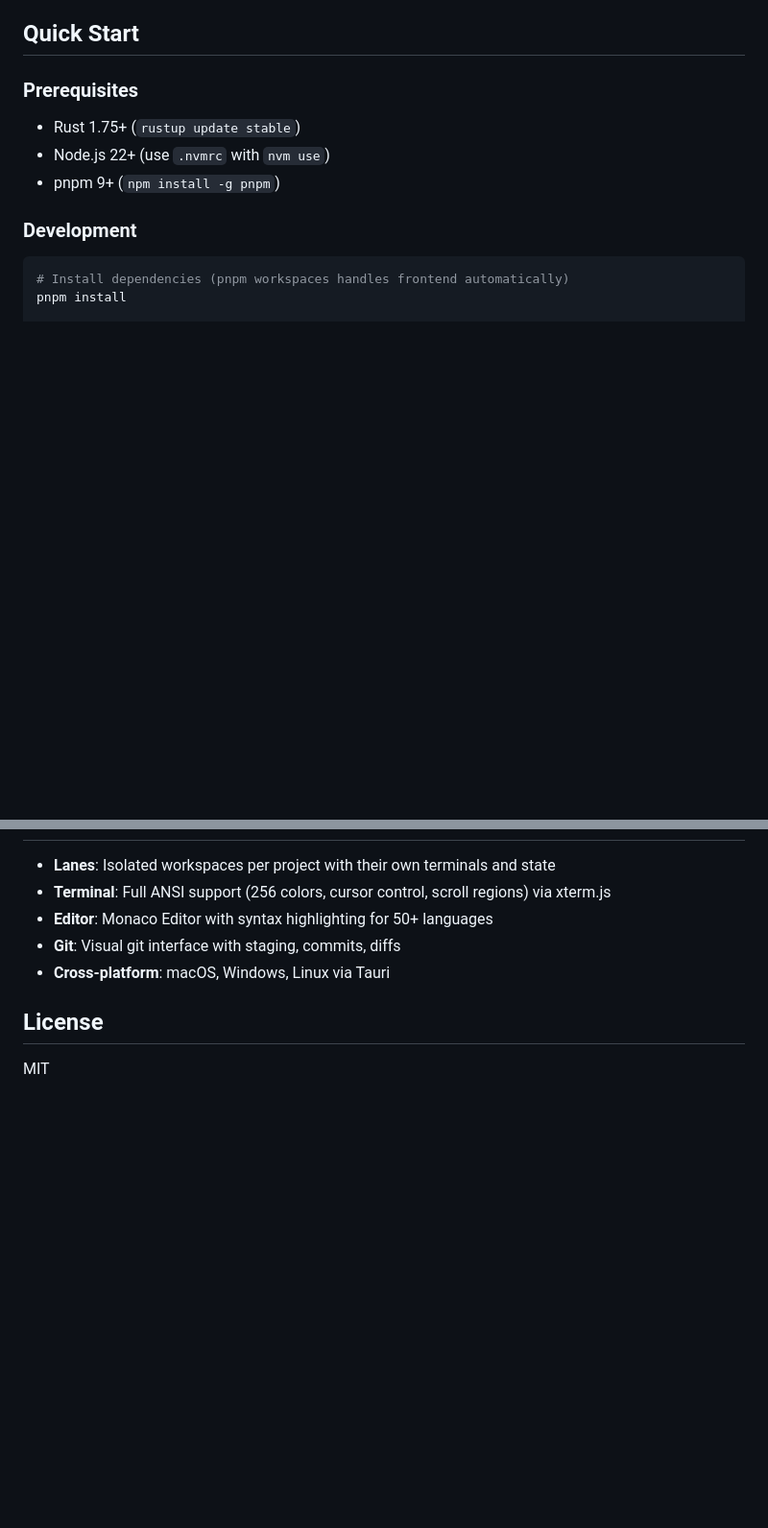
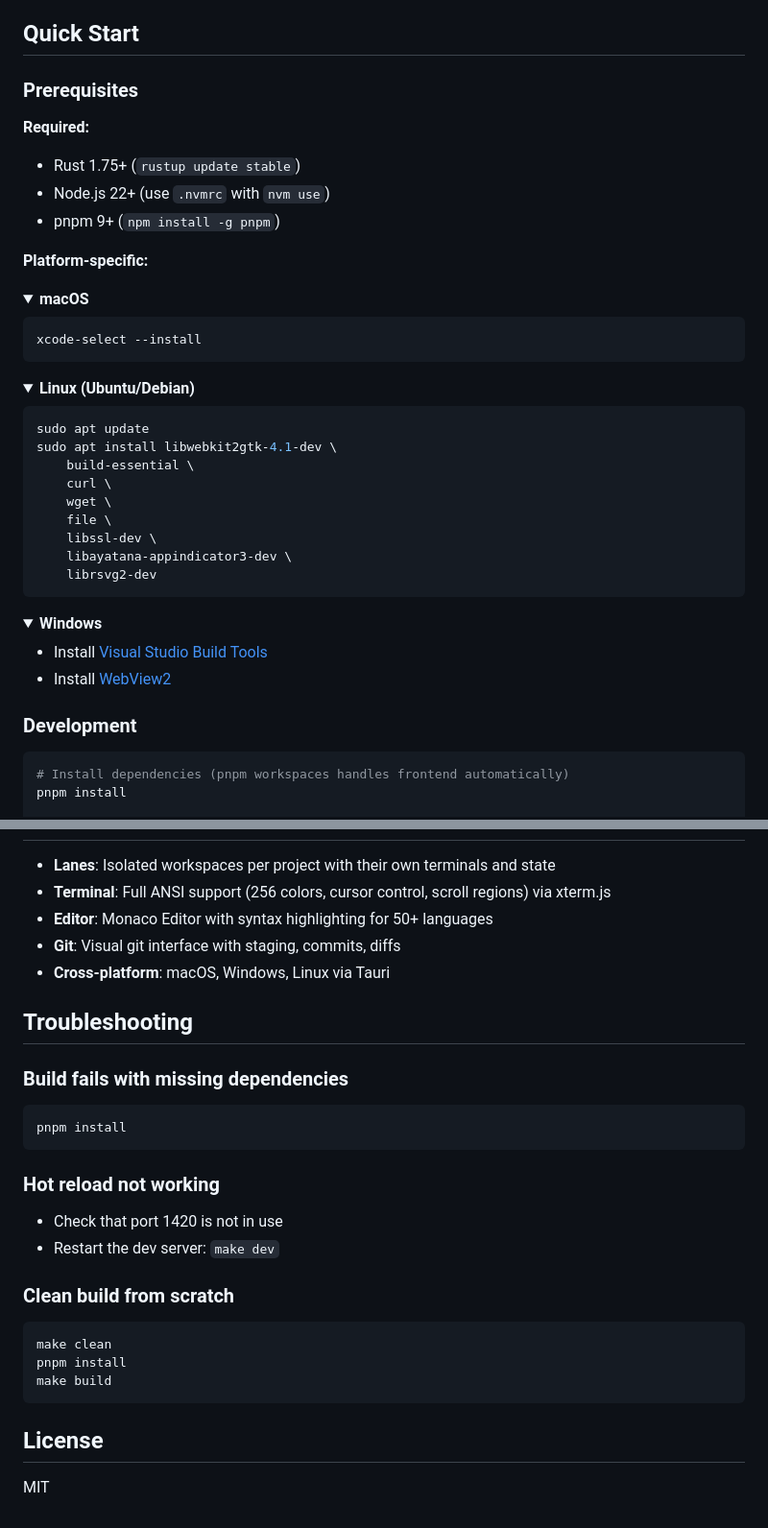
Before and after one commit to faiyaz26/codelane, a Markdown page: README.md, 2 parts joined by grey strips. Shown at 96% size. Drawn GitHub-style; folded sections open; blank space fills up the shorter version.

````diff
--- a/README.md
+++ b/README.md
@@ -15,9 +15,43 @@ An AI orchestrator for local development. Manage multiple projects ("lanes") wit
 
 ### Prerequisites
 
+**Required:**
 - Rust 1.75+ (`rustup update stable`)
 - Node.js 22+ (use `.nvmrc` with `nvm use`)
 - pnpm 9+ (`npm install -g pnpm`)
+
+**Platform-specific:**
+
+<details>
+<summary><b>macOS</b></summary>
+
+```bash
+xcode-select --install
+```
+</details>
+
+<details>
+<summary><b>Linux (Ubuntu/Debian)</b></summary>
+
+```bash
+sudo apt update
+sudo apt install libwebkit2gtk-4.1-dev \
+    build-essential \
+    curl \
+    wget \
+    file \
+    libssl-dev \
+    libayatana-appindicator3-dev \
+    librsvg2-dev
+```
+</details>
+
+<details>
+<summary><b>Windows</b></summary>
+
+- Install [Visual Studio Build Tools](https://visualstudio.microsoft.com/visual-cpp-build-tools/)
+- Install [WebView2](https://developer.microsoft.com/en-us/microsoft-edge/webview2/)
+</details>
 
 ### Development
 
@@ -138,6 +172,24 @@ make install      # Install required tools
 - **Git**: Visual git interface with staging, commits, diffs
 - **Cross-platform**: macOS, Windows, Linux via Tauri
 
+## Troubleshooting
+
+### Build fails with missing dependencies
+```bash
+pnpm install
+```
+
+### Hot reload not working
+- Check that port 1420 is not in use
+- Restart the dev server: `make dev`
+
+### Clean build from scratch
+```bash
+make clean
+pnpm install
+make build
+```
+
 ## License
 
 MIT
````
Also changed, not shown: BUILD.md (deleted, +0 -218 lines).
